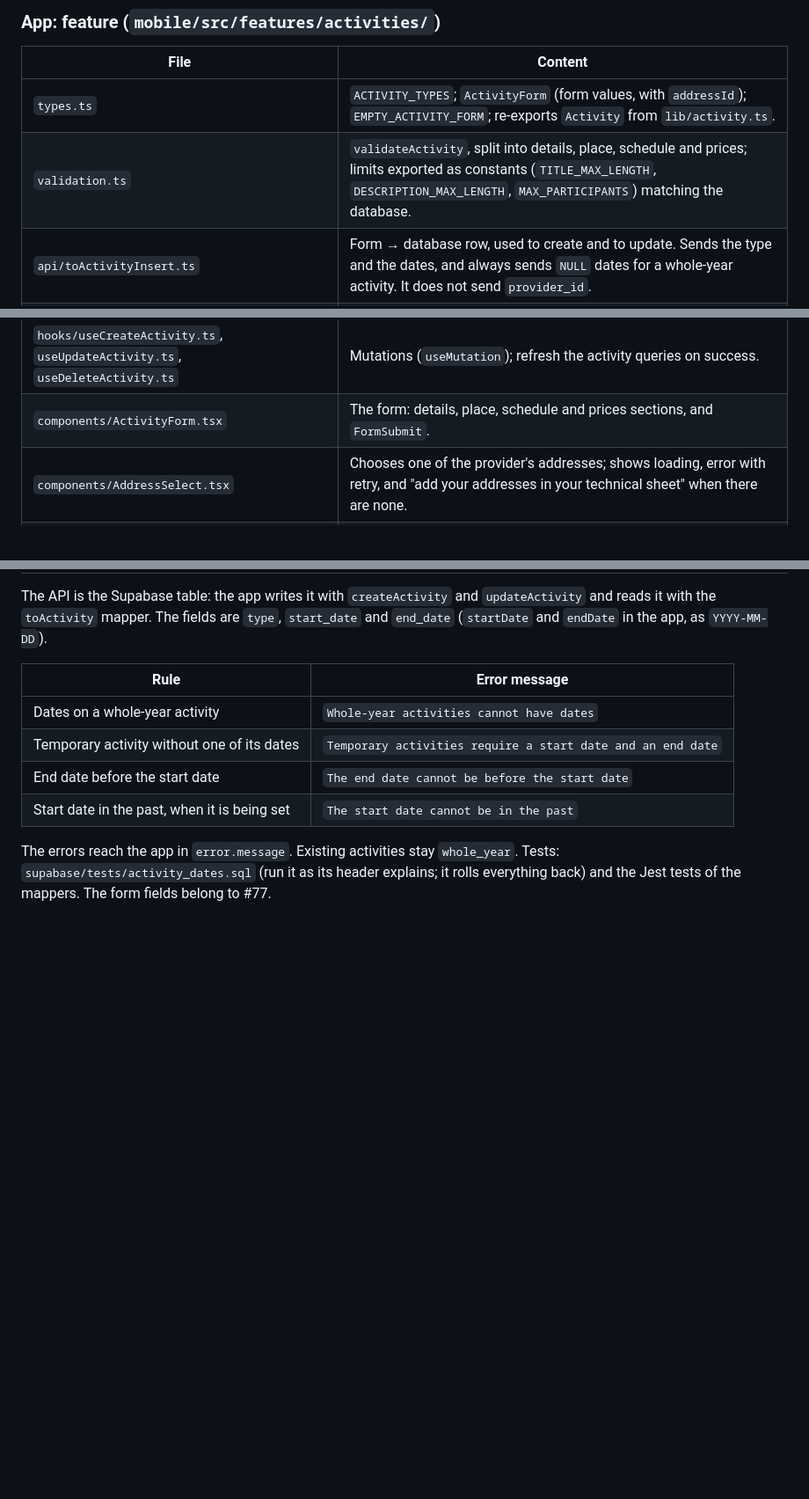
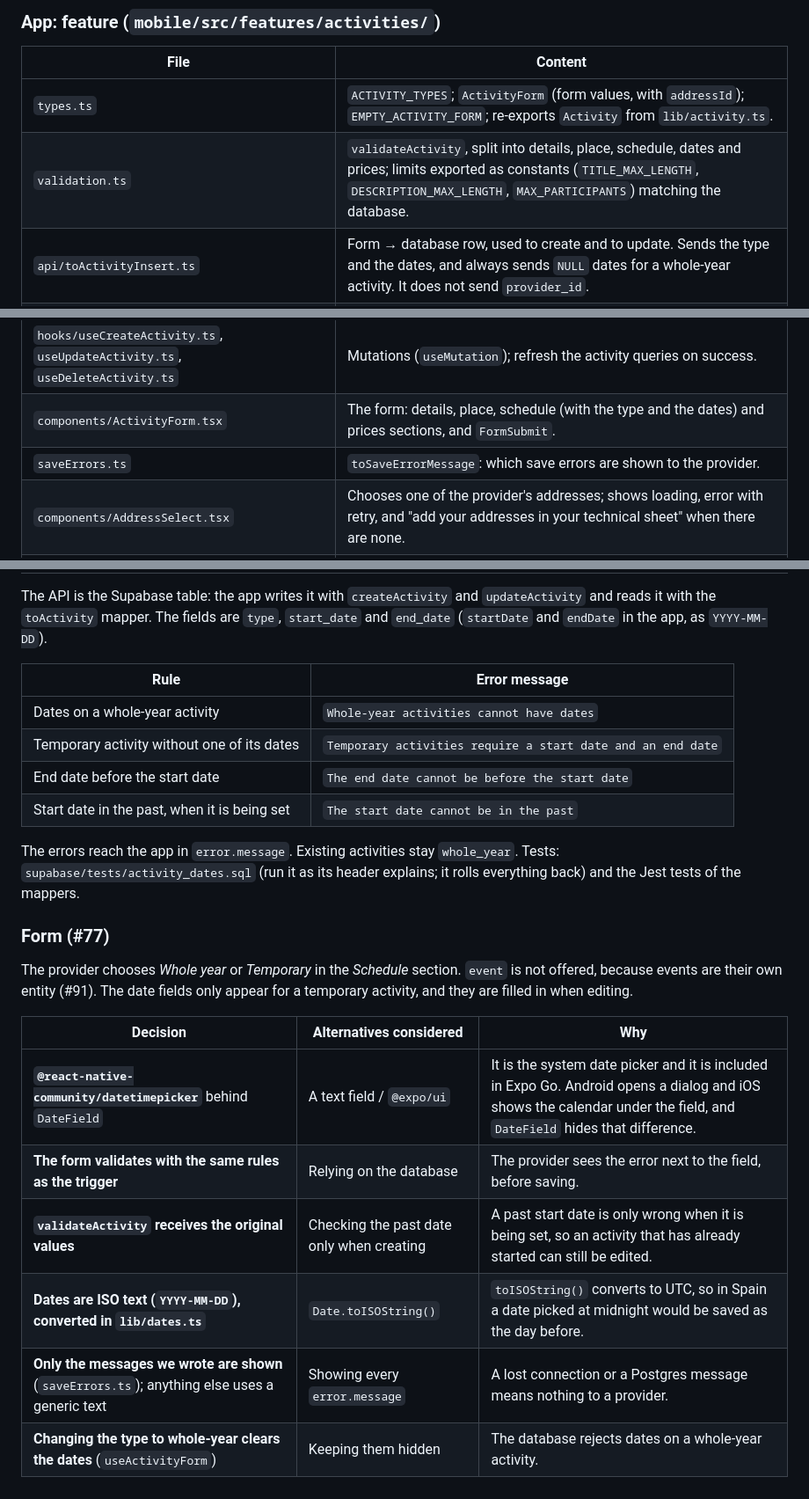
Before and after one commit to ednasolans/AfterBell, a Markdown page: docs/features/activities.md, 3 parts joined by grey strips. Shown at 88% size. Drawn GitHub-style; blank space fills up the shorter version.

```diff
--- a/docs/features/activities.md
+++ b/docs/features/activities.md
@@ -94,7 +94,7 @@ Since C11 new activities are drafts: logged-in users read published activities,
 | File | Content |
 |---|---|
 | `types.ts` | `ACTIVITY_TYPES`; `ActivityForm` (form values, with `addressId`); `EMPTY_ACTIVITY_FORM`; re-exports `Activity` from `lib/activity.ts`. |
-| `validation.ts` | `validateActivity`, split into details, place, schedule and prices; limits exported as constants (`TITLE_MAX_LENGTH`, `DESCRIPTION_MAX_LENGTH`, `MAX_PARTICIPANTS`) matching the database. |
+| `validation.ts` | `validateActivity`, split into details, place, schedule, dates and prices; limits exported as constants (`TITLE_MAX_LENGTH`, `DESCRIPTION_MAX_LENGTH`, `MAX_PARTICIPANTS`) matching the database. |
 | `api/toActivityInsert.ts` | Form → database row, used to create and to update. Sends the type and the dates, and always sends `NULL` dates for a whole-year activity. It does not send `provider_id`. |
 | `api/toActivityForm.ts` | `Activity` → form values (to edit). |
 | `api/createActivity.ts` | Inserts an activity. |
@@ -108,7 +108,8 @@ Since C11 new activities are drafts: logged-in users read published activities,
 | `hooks/useMyActivities.ts`, `useActivity.ts` | Queries (`useQuery`). |
 | `hooks/useMyAddresses.ts` | Query of the provider's addresses, with its key `myAddressesKey`. |
 | `hooks/useCreateActivity.ts`, `useUpdateActivity.ts`, `useDeleteActivity.ts` | Mutations (`useMutation`); refresh the activity queries on success. |
-| `components/ActivityForm.tsx` | The form: details, place, schedule and prices sections, and `FormSubmit`. |
+| `components/ActivityForm.tsx` | The form: details, place, schedule (with the type and the dates) and prices sections, and `FormSubmit`. |
+| `saveErrors.ts` | `toSaveErrorMessage`: which save errors are shown to the provider. |
 | `components/AddressSelect.tsx` | Chooses one of the provider's addresses; shows loading, error with retry, and "add your addresses in your technical sheet" when there are none. |
 | `components/ActivityCard.tsx` | One activity in the list: title, category, address, schedule, price, maximum participants ("Up to 12 people"), Edit and Delete. |
 | `components/MyActivitiesList.tsx` | The list with its four states, the "New activity" button and delete with confirmation. |
@@ -203,4 +207,17 @@ The API is the Supabase table: the app writes it with `createActivity` and `upda
 | End date before the start date | `The end date cannot be before the start date` |
 | Start date in the past, when it is being set | `The start date cannot be in the past` |
 
-The errors reach the app in `error.message`. Existing activities stay `whole_year`. Tests: `supabase/tests/activity_dates.sql` (run it as its header explains; it rolls everything back) and the Jest tests of the mappers. The form fields belong to #77.
+The errors reach the app in `error.message`. Existing activities stay `whole_year`. Tests: `supabase/tests/activity_dates.sql` (run it as its header explains; it rolls everything back) and the Jest tests of the mappers.
+
+### Form (#77)
+
+The provider chooses *Whole year* or *Temporary* in the *Schedule* section. `event` is not offered, because events are their own entity (#91). The date fields only appear for a temporary activity, and they are filled in when editing.
+
+| Decision | Alternatives considered | Why |
+|---|---|---|
+| **`@react-native-community/datetimepicker`** behind `DateField` | A text field / `@expo/ui` | It is the system date picker and it is included in Expo Go. Android opens a dialog and iOS shows the calendar under the field, and `DateField` hides that difference. |
+| **The form validates with the same rules as the trigger** | Relying on the database | The provider sees the error next to the field, before saving. |
+| **`validateActivity` receives the original values** | Checking the past date only when creating | A past start date is only wrong when it is being set, so an activity that has already started can still be edited. |
+| **Dates are ISO text (`YYYY-MM-DD`), converted in `lib/dates.ts`** | `Date.toISOString()` | `toISOString()` converts to UTC, so in Spain a date picked at midnight would be saved as the day before. |
+| **Only the messages we wrote are shown** (`saveErrors.ts`); anything else uses a generic text | Showing every `error.message` | A lost connection or a Postgres message means nothing to a provider. |
+| **Changing the type to whole-year clears the dates** (`useActivityForm`) | Keeping them hidden | The database rejects dates on a whole-year activity. |
```
Also changed, not shown: other parts of docs/features/activities.md (+4 -1 lines), mobile/AGENTS.md (+3 -2 lines), readme.md (+1 -1 lines).
